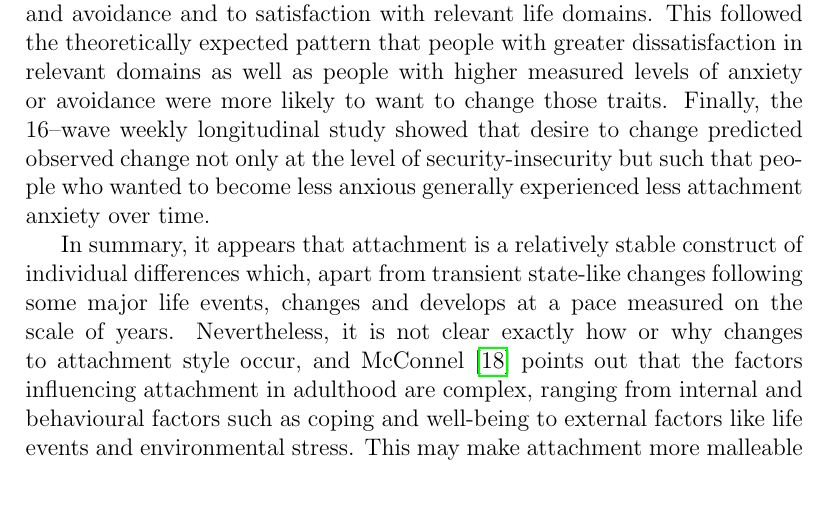
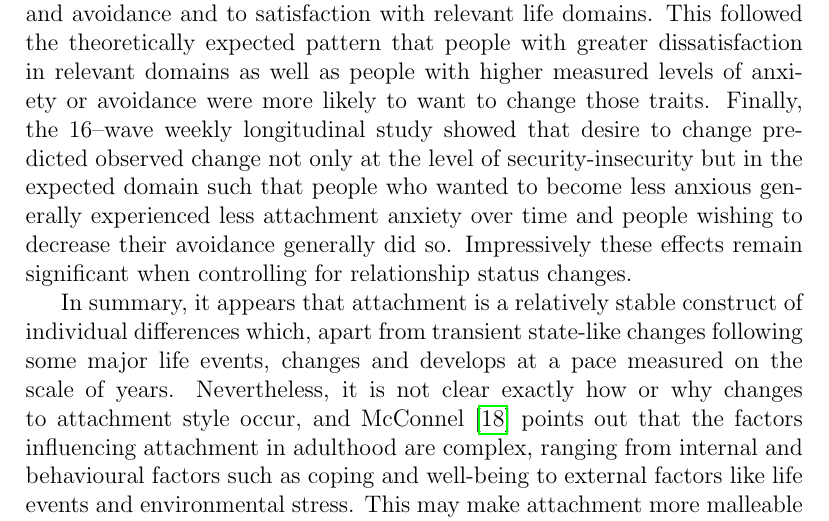
Before and after one commit to Fred-Bred/SDS-thesis, a LaTeX thesis (TeX/main.tex): part of page 10 of 18, cut so that both start at the same text, the shorter picture padded with empty space. Compiled offline with pdfLaTeX.

Commit message:
Update attachment change study results

```diff
--- a/TeX/main.tex
+++ b/TeX/main.tex
@@ -94,7 +94,7 @@ Importantly, there were significant individual differences in the extent to whic
 
 Finally, the concept of volitional change to one's attachment style is important, yet poorly described empirically. Similiarly to the research on the impact of life events, we have only recently seen strong direct evidence of deliberate changes to attachment security. This came in 2020 when Hudson, Chopik, and Briley \cite{Hudson2020} conducted two studies to construct and validate a measure of people's desire to change attachment characteristics followed by a 16-wave weekly longitudinal study totalling more than 4,000 participants combined.
 In the first two studies, Hudson et al. found significant individual differences in desire to change attachment-related attributes. Crucially, these differences were related to measured trait levels of attachment anxiety and avoidance and to satisfaction with relevant life domains. This followed the theoretically expected pattern that people with greater dissatisfaction in relevant domains as well as people with higher measured levels of anxiety or avoidance were more likely to want to change those traits.
-Finally, the 16–wave weekly longitudinal study showed that desire to change predicted observed change not only at the level of security-insecurity but such that people who wanted to become less anxious generally experienced less attachment anxiety over time.
+Finally, the 16–wave weekly longitudinal study showed that desire to change predicted observed change not only at the level of security-insecurity but in the expected domain such that people who wanted to become less anxious generally experienced less attachment anxiety over time and people wishing to decrease their avoidance generally did so. Impressively these effects remain significant when controlling for relationship status changes.
 
 
 In summary, it appears that attachment is a relatively stable construct of individual differences which, apart from transient state-like changes following some major life events, changes and develops at a pace measured on the scale of years. Nevertheless, it is not clear exactly how or why changes to attachment style occur, and McConnel \cite{McConnell2011} points out that the factors influencing attachment in adulthood are complex, ranging from internal and behavioural factors such as coping and well-being to external factors like life events and environmental stress. This may make attachment more malleable through deliberately intervention in adulthood and more difficult to predict over very long periods as is shown by e.g., Pinquart et al. \cite{Pinquart2013}.
```
